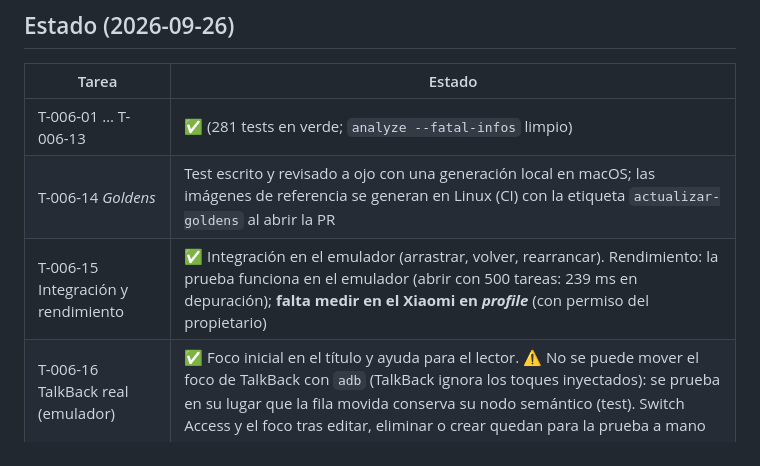
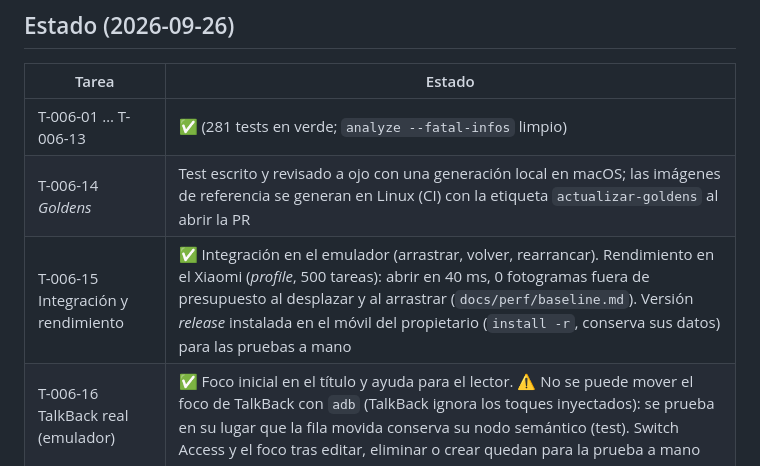
Before and after one commit to svallev/una, a Markdown page: specs/006-listado/tasks.md, the part around the change. Rendered like a GitHub page.

```diff
--- a/specs/006-listado/tasks.md
+++ b/specs/006-listado/tasks.md
@@ -28,7 +28,7 @@ Reglas: tareas **pequeñas** (≤ medio día), **ordenadas** (las dependencias a
 |---|---|
 | T-006-01 … T-006-13 | ✅ (281 tests en verde; `analyze --fatal-infos` limpio) |
 | T-006-14 *Goldens* | Test escrito y revisado a ojo con una generación local en macOS; las imágenes de referencia se generan en Linux (CI) con la etiqueta `actualizar-goldens` al abrir la PR |
-| T-006-15 Integración y rendimiento | ✅ Integración en el emulador (arrastrar, volver, rearrancar). Rendimiento: la prueba funciona en el emulador (abrir con 500 tareas: 239 ms en depuración); **falta medir en el Xiaomi en *profile*** (con permiso del propietario) |
+| T-006-15 Integración y rendimiento | ✅ Integración en el emulador (arrastrar, volver, rearrancar). Rendimiento en el Xiaomi (*profile*, 500 tareas): abrir en 40 ms, 0 fotogramas fuera de presupuesto al desplazar y al arrastrar (`docs/perf/baseline.md`). Versión *release* instalada en el móvil del propietario (`install -r`, conserva sus datos) para las pruebas a mano |
 | T-006-16 TalkBack real (emulador) | ✅ Foco inicial en el título y ayuda para el lector. ⚠️ No se puede mover el foco de TalkBack con `adb` (TalkBack ignora los toques inyectados): se prueba en su lugar que la fila movida conserva su nodo semántico (test). Switch Access y el foco tras editar, eliminar o crear quedan para la prueba a mano |
 | T-006-17 Revisiones | `/i18n-check` ✅, `/tokens-validate` ✅ (3 tokens nuevos), `/security-check` ✅. `security-reviewer` ✅: corregidos los movimientos en serie, el desempate por id y las lecturas capturadas (resto en `plan.md` §7). `a11y-reviewer`: corregidos todos los hallazgos (abajo), con dos comprobaciones pendientes |
 
```
Also changed, not shown: docs/perf/baseline.md (+13 -0 lines).
